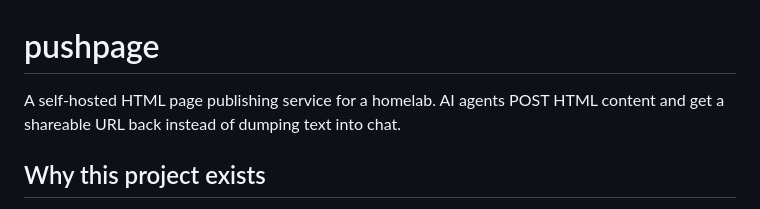
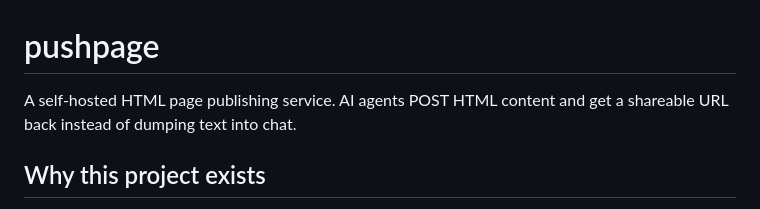
Before and after one commit to rgf2004/pushpage, a Markdown page: README.md, the part around the change. Drawn GitHub-style.

Commit message:
docs: remove homelab reference from README tagline
Co-Authored-By: Claude Sonnet 4.6 <noreply@anthropic.com>

```diff
--- a/README.md
+++ b/README.md
@@ -1,6 +1,6 @@
 # pushpage
 
-A self-hosted HTML page publishing service for a homelab. AI agents POST HTML content and get a shareable URL back instead of dumping text into chat.
+A self-hosted HTML page publishing service. AI agents POST HTML content and get a shareable URL back instead of dumping text into chat.
 
 ## Why this project exists
 
```
